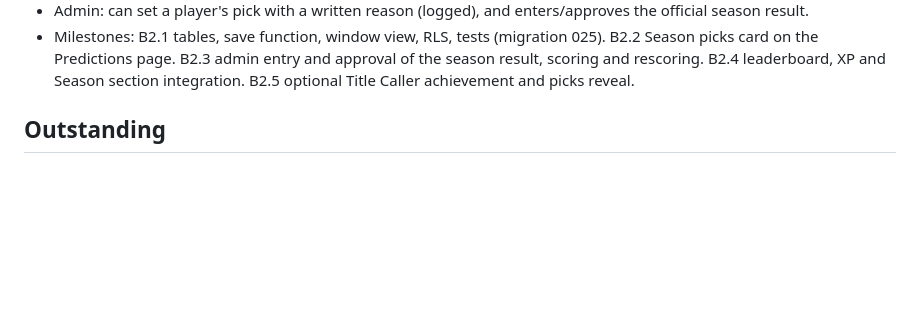
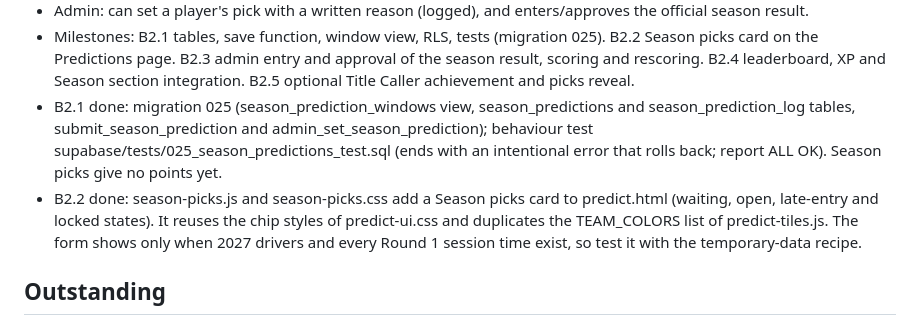
Before and after one commit to CorbeanMircea/f1-2027-calendar-game, a Markdown page: PROJECT_STATE.md, the part around the change. Rendered like a GitHub page; blank space fills up the shorter version.

Commit message:
Update PROJECT_STATE.md for B2.1 and B2.2

```diff
--- a/PROJECT_STATE.md
+++ b/PROJECT_STATE.md
@@ -124,6 +124,12 @@ events) before the 2027 season. 2027: 24 events and 68 sessions, times null unti
 - Milestones: B2.1 tables, save function, window view, RLS, tests (migration 025). B2.2 Season picks card on the
   Predictions page. B2.3 admin entry and approval of the season result, scoring and rescoring. B2.4 leaderboard, XP
   and Season section integration. B2.5 optional Title Caller achievement and picks reveal.
+- B2.1 done: migration 025 (season_prediction_windows view, season_predictions and season_prediction_log tables,
+  submit_season_prediction and admin_set_season_prediction); behaviour test supabase/tests/025_season_predictions_test.sql
+  (ends with an intentional error that rolls back; report ALL OK). Season picks give no points yet.
+- B2.2 done: season-picks.js and season-picks.css add a Season picks card to predict.html (waiting, open, late-entry and
+  locked states). It reuses the chip styles of predict-ui.css and duplicates the TEAM_COLORS list of predict-tiles.js.
+  The form shows only when 2027 drivers and every Round 1 session time exist, so test it with the temporary-data recipe.
 
 ## Outstanding
 1. Achievements and season statistics on the profile (next).
```
